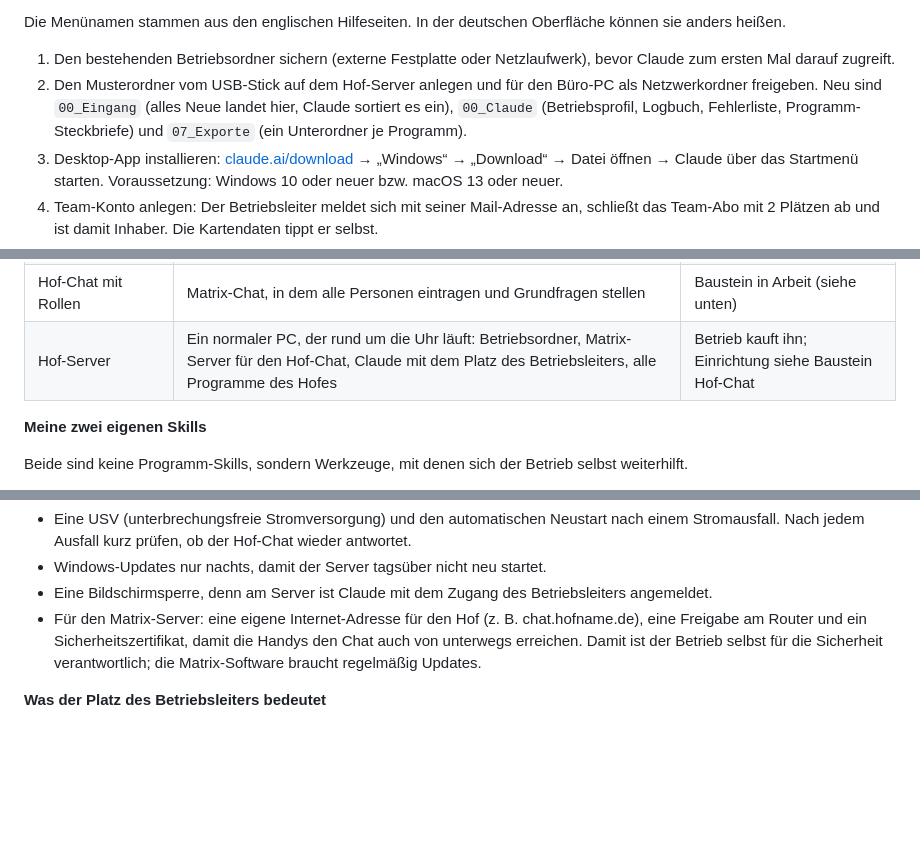
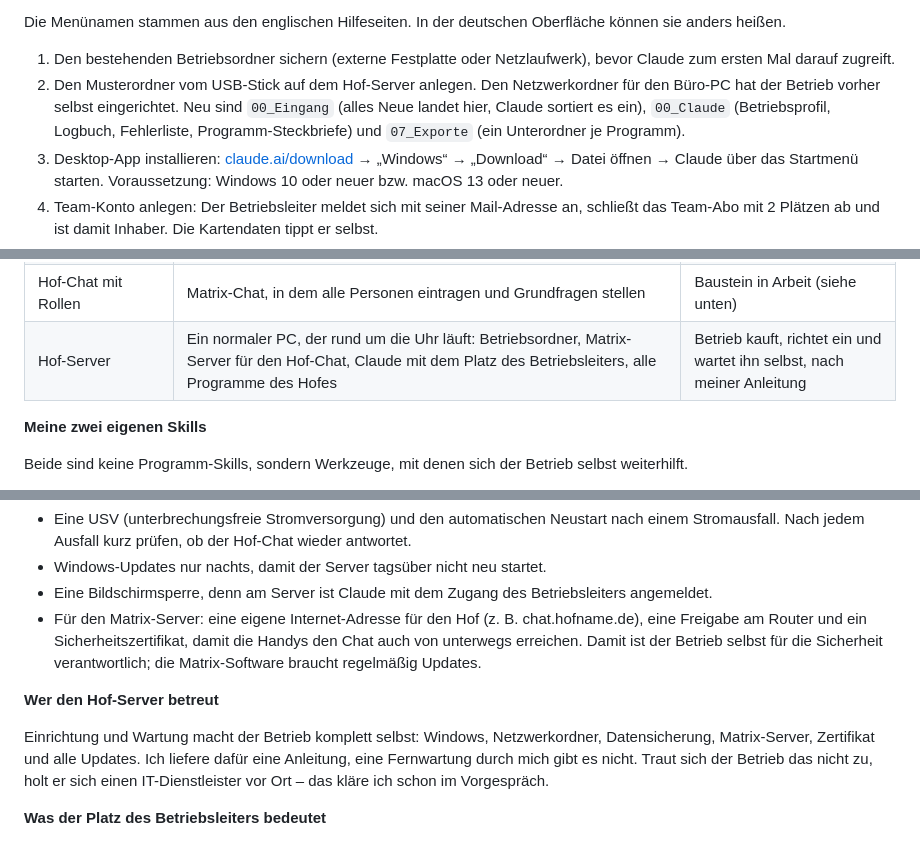
Before and after one commit to vollstedt-jc-netizen/Neu, a Markdown page: 70 Sonderprojekt/Leitfaden/Leitfaden_Claude-Einfuehrung.md, 3 parts joined by grey strips. GitHub-like rendering; blank space fills up the shorter version.

```diff
--- a/70 Sonderprojekt/Leitfaden/Leitfaden_Claude-Einfuehrung.md
+++ b/70 Sonderprojekt/Leitfaden/Leitfaden_Claude-Einfuehrung.md
@@ -109,7 +109,7 @@ Der Installationstag dauert rund 5,5 Stunden und liegt zwischen den Stallzeiten.
 Die Menünamen stammen aus den englischen Hilfeseiten. In der deutschen Oberfläche können sie anders heißen.
 
 1. Den bestehenden Betriebsordner sichern (externe Festplatte oder Netzlaufwerk), bevor Claude zum ersten Mal darauf zugreift.
-2. Den Musterordner vom USB-Stick auf dem Hof-Server anlegen und für den Büro-PC als Netzwerkordner freigeben. Neu sind `00_Eingang` (alles Neue landet hier, Claude sortiert es ein), `00_Claude` (Betriebsprofil, Logbuch, Fehlerliste, Programm-Steckbriefe) und `07_Exporte` (ein Unterordner je Programm).
+2. Den Musterordner vom USB-Stick auf dem Hof-Server anlegen. Den Netzwerkordner für den Büro-PC hat der Betrieb vorher selbst eingerichtet. Neu sind `00_Eingang` (alles Neue landet hier, Claude sortiert es ein), `00_Claude` (Betriebsprofil, Logbuch, Fehlerliste, Programm-Steckbriefe) und `07_Exporte` (ein Unterordner je Programm).
 3. Desktop-App installieren: [claude.ai/download](https://claude.ai/download) → „Windows“ → „Download“ → Datei öffnen → Claude über das Startmenü starten. Voraussetzung: Windows 10 oder neuer bzw. macOS 13 oder neuer.
 4. Team-Konto anlegen: Der Betriebsleiter meldet sich mit seiner Mail-Adresse an, schließt das Team-Abo mit 2 Plätzen ab und ist damit Inhaber. Die Kartendaten tippt er selbst.
 5. Die Büro-Person einladen. Sie nimmt die Einladung mit ihrer eigenen Mail-Adresse an. Beide Postfächer mit Zwei-Faktor-Anmeldung sichern, denn über das Postfach kommt man ins Claude-Konto.
@@ -148,7 +148,7 @@ Jeder Hof bekommt dieselbe schlanke Grundlage – und nicht mehr. Fertige Skills
 | Excel und Word, Claude in Excel | Microsoft 365 mit Excel und Word auf dem PC, dazu Claude in Excel, damit man Claude direkt in der Tabelle fragen kann. Eine Claude-Erweiterung für Word habe ich nicht gefunden; Word-Dateien erstellt Claude über den Word-Skill | Office besorgt der Betrieb vorher; Erweiterung am Tag T |
 | Mail und Kalender | Für jede Person das eigene Postfach: Gmail mit Google Kalender oder Microsoft 365 (Outlook), wenn der Anbieter im Verzeichnis steht | Anpassen → Konnektoren, bei beiden Personen |
 | Hof-Chat mit Rollen | Matrix-Chat, in dem alle Personen eintragen und Grundfragen stellen | Baustein in Arbeit (siehe unten) |
-| Hof-Server | Ein normaler PC, der rund um die Uhr läuft: Betriebsordner, Matrix-Server für den Hof-Chat, Claude mit dem Platz des Betriebsleiters, alle Programme des Hofes | Betrieb kauft ihn; Einrichtung siehe Baustein Hof-Chat |
+| Hof-Server | Ein normaler PC, der rund um die Uhr läuft: Betriebsordner, Matrix-Server für den Hof-Chat, Claude mit dem Platz des Betriebsleiters, alle Programme des Hofes | Betrieb kauft, richtet ein und wartet ihn selbst, nach meiner Anleitung |
 
 **Meine zwei eigenen Skills**
 
@@ -222,6 +222,10 @@ Damit Fragen sofort beantwortet und Einträge pünktlich verarbeitet werden, kau
 - Eine Bildschirmsperre, denn am Server ist Claude mit dem Zugang des Betriebsleiters angemeldet.
 - Für den Matrix-Server: eine eigene Internet-Adresse für den Hof (z. B. chat.hofname.de), eine Freigabe am Router und ein Sicherheitszertifikat, damit die Handys den Chat auch von unterwegs erreichen. Damit ist der Betrieb selbst für die Sicherheit verantwortlich; die Matrix-Software braucht regelmäßig Updates.
 
+**Wer den Hof-Server betreut**
+
+Einrichtung und Wartung macht der Betrieb komplett selbst: Windows, Netzwerkordner, Datensicherung, Matrix-Server, Zertifikat und alle Updates. Ich liefere dafür eine Anleitung, eine Fernwartung durch mich gibt es nicht. Traut sich der Betrieb das nicht zu, holt er sich einen IT-Dienstleister vor Ort – das kläre ich schon im Vorgespräch.
+
 **Was der Platz des Betriebsleiters bedeutet**
 
 - Es kostet nichts extra, aber der Server teilt sich die Nutzungsgrenzen (alle 5 Stunden und pro Woche) mit dem Betriebsleiter. Bei vielen Fragen und Einträgen kann es eng werden.
```
Also changed, not shown: other parts of 70 Sonderprojekt/Leitfaden/Leitfaden_Claude-Einfuehrung.md (+5 -6 lines), 70 Sonderprojekt/Leitfaden/Fragebogen.md (+1 -1 lines).
